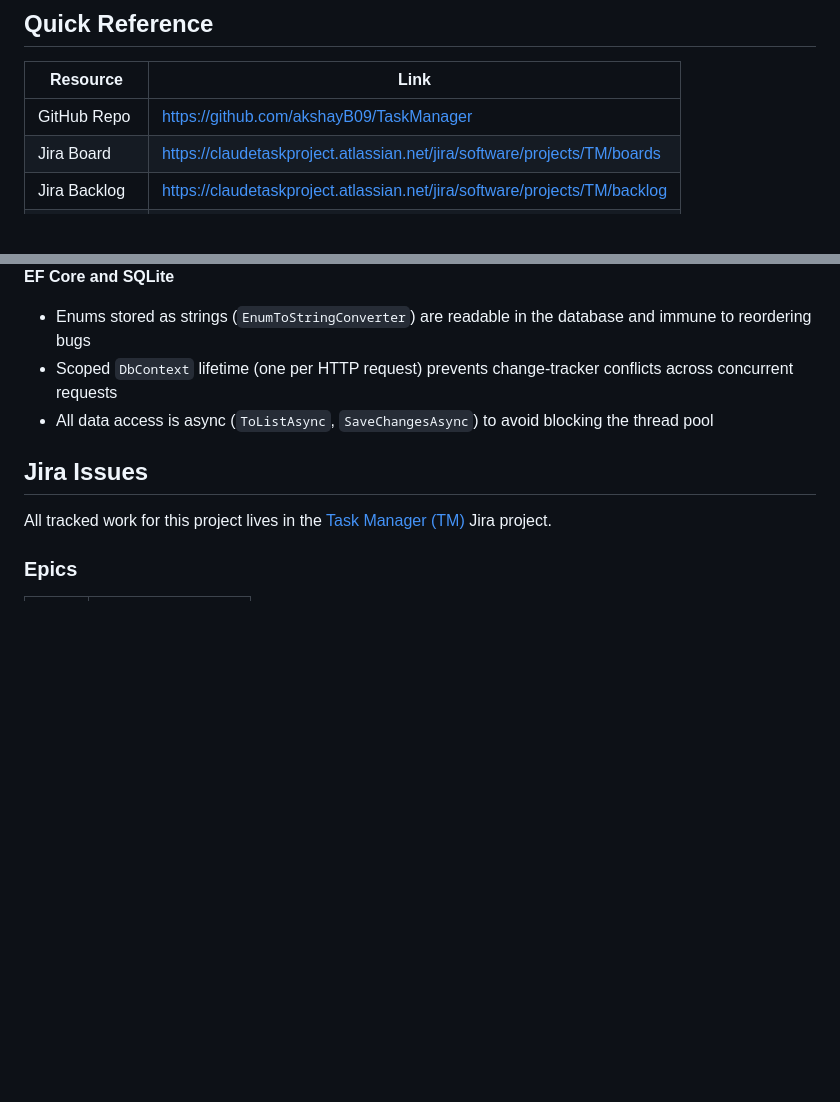
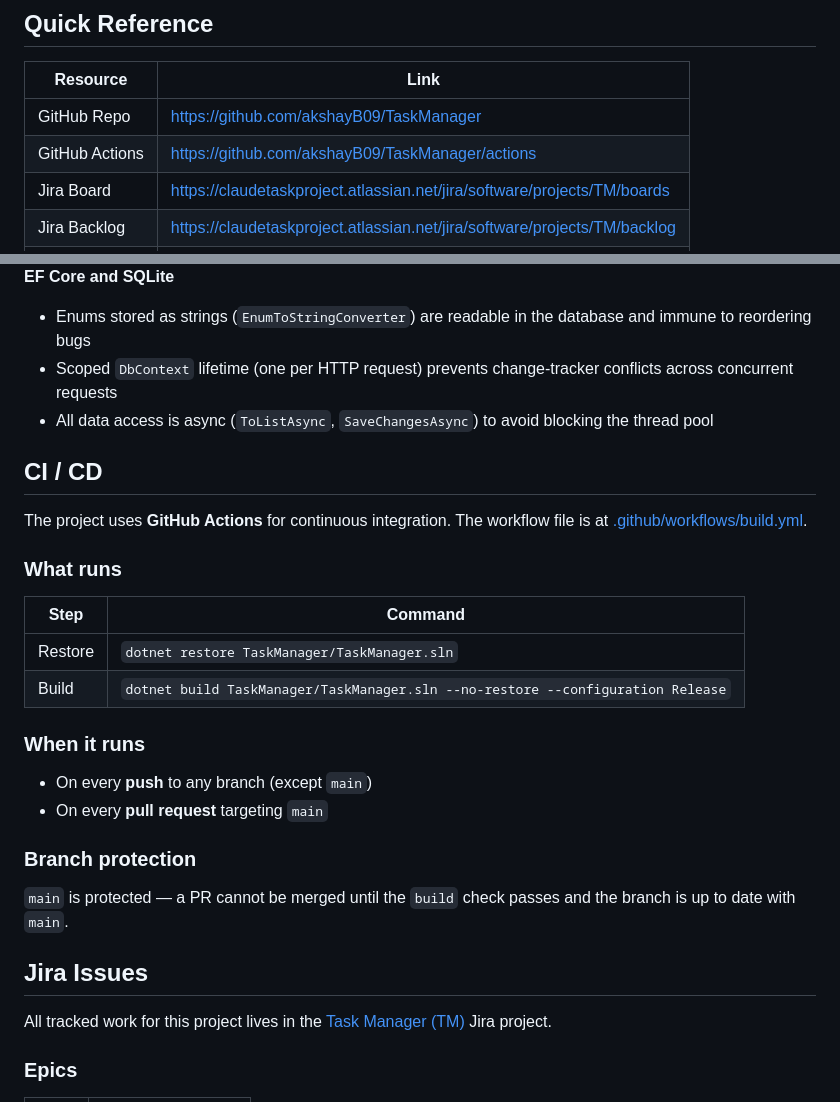
Before and after one commit to akshayB09/TaskManager, a Markdown page: README.md, 2 parts joined by grey strips. Drawn GitHub-style; blank space fills up the shorter version.

Commit message:
docs: add CI/CD section and GitHub Actions link to README
Co-Authored-By: Claude Sonnet 4.6 <noreply@anthropic.com>

```diff
--- a/README.md
+++ b/README.md
@@ -7,6 +5,7 @@
 | Resource | Link |
 |----------|------|
 | GitHub Repo | https://github.com/akshayB09/TaskManager |
+| GitHub Actions | https://github.com/akshayB09/TaskManager/actions |
 | Jira Board | https://claudetaskproject.atlassian.net/jira/software/projects/TM/boards |
 | Jira Backlog | https://claudetaskproject.atlassian.net/jira/software/projects/TM/backlog |
 | Atlassian Site | https://claudetaskproject.atlassian.net |
@@ -114,6 +113,26 @@ Domain and Application have no knowledge of Infrastructure or the web framework.
 - Scoped `DbContext` lifetime (one per HTTP request) prevents change-tracker conflicts across concurrent requests
 - All data access is async (`ToListAsync`, `SaveChangesAsync`) to avoid blocking the thread pool
 
+## CI / CD
+
+The project uses **GitHub Actions** for continuous integration. The workflow file is at [.github/workflows/build.yml](.github/workflows/build.yml).
+
+### What runs
+
+| Step | Command |
+|------|---------|
+| Restore | `dotnet restore TaskManager/TaskManager.sln` |
+| Build | `dotnet build TaskManager/TaskManager.sln --no-restore --configuration Release` |
+
+### When it runs
+
+- On every **push** to any branch (except `main`)
+- On every **pull request** targeting `main`
+
+### Branch protection
+
+`main` is protected — a PR cannot be merged until the `build` check passes and the branch is up to date with `main`.
+
 ## Jira Issues
 
 All tracked work for this project lives in the [Task Manager (TM)](https://claudetaskproject.atlassian.net/jira/software/projects/TM/boards) Jira project.
```
Also changed, not shown: other parts of README.md (+0 -2 lines).
